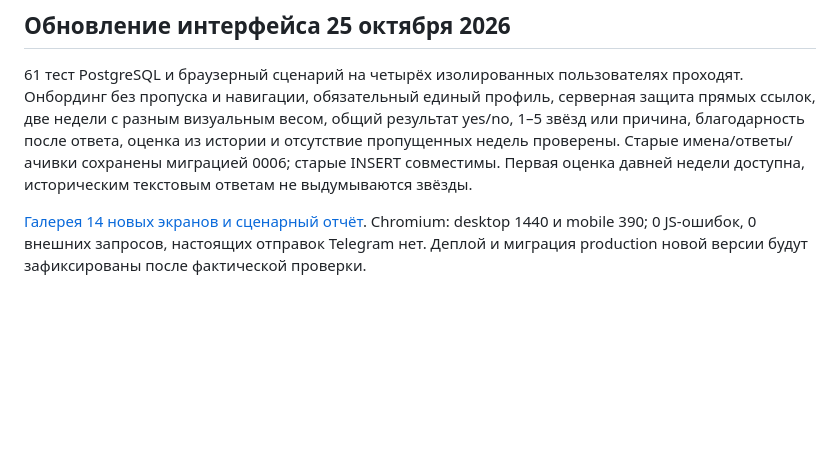
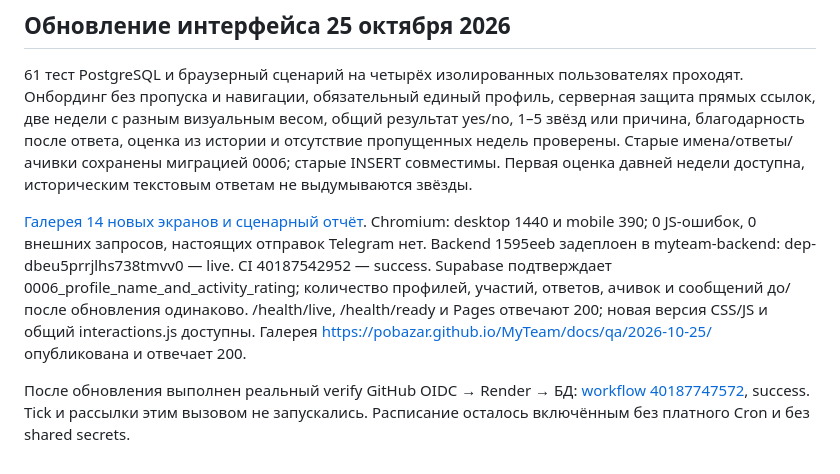
Before and after one commit to pobazar/MyTeam, a Markdown page: docs/technical/acceptance.md, the part around the change. GitHub-like rendering; blank space fills up the shorter version.

Commit message:
Record verified UI deployment and preserved production data

```diff
--- a/docs/technical/acceptance.md
+++ b/docs/technical/acceptance.md
@@ -40,4 +40,6 @@ Workflow расписания включён, GitHub Secrets не требуют
 
 61 тест PostgreSQL и браузерный сценарий на четырёх изолированных пользователях проходят. Онбординг без пропуска и навигации, обязательный единый профиль, серверная защита прямых ссылок, две недели с разным визуальным весом, общий результат yes/no, 1–5 звёзд или причина, благодарность после ответа, оценка из истории и отсутствие пропущенных недель проверены. Старые имена/ответы/ачивки сохранены миграцией 0006; старые INSERT совместимы. Первая оценка давней недели доступна, историческим текстовым ответам не выдумываются звёзды.
 
-[Галерея 14 новых экранов и сценарный отчёт](../qa/2026-10-25/index.html). Chromium: desktop 1440 и mobile 390; 0 JS-ошибок, 0 внешних запросов, настоящих отправок Telegram нет. Деплой и миграция production новой версии будут зафиксированы после фактической проверки.
+[Галерея 14 новых экранов и сценарный отчёт](../qa/2026-10-25/index.html). Chromium: desktop 1440 и mobile 390; 0 JS-ошибок, 0 внешних запросов, настоящих отправок Telegram нет. Backend 1595eeb задеплоен в myteam-backend: dep-dbeu5prrjlhs738tmvv0 — live. CI 40187542952 — success. Supabase подтверждает 0006_profile_name_and_activity_rating; количество профилей, участий, ответов, ачивок и сообщений до/после обновления одинаково. /health/live, /health/ready и Pages отвечают 200; новая версия CSS/JS и общий interactions.js доступны. Галерея https://pobazar.github.io/MyTeam/docs/qa/2026-10-25/ опубликована и отвечает 200.
+
+После обновления выполнен реальный verify GitHub OIDC → Render → БД: [workflow 40187747572](https://github.com/pobazar/MyTeam/actions/runs/40187747572), success. Tick и рассылки этим вызовом не запускались. Расписание осталось включённым без платного Cron и без shared secrets.
```
